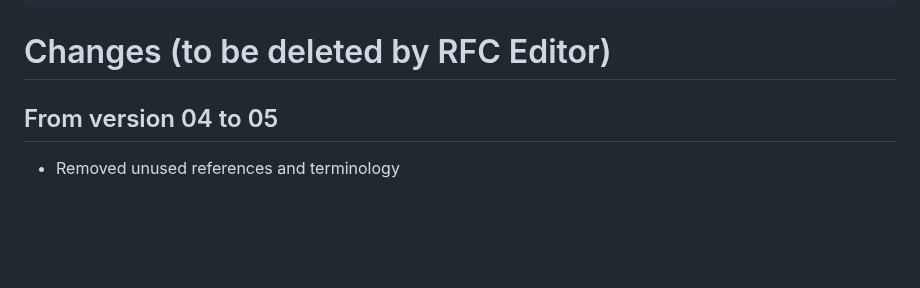
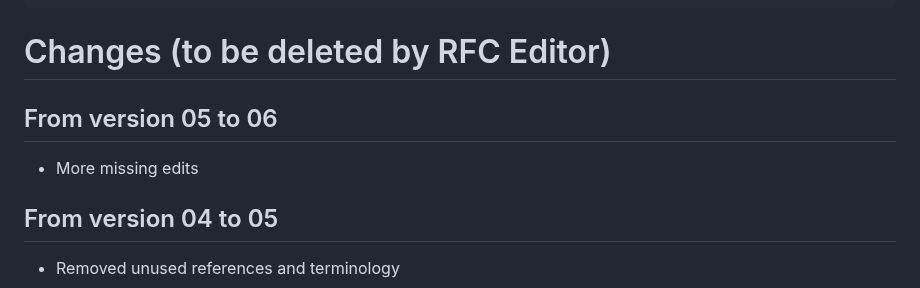
Before and after one commit to netconf-wg/restconf-trace-ctx-headers, a Markdown page: draft-ietf-netconf-restconf-trace-ctx-headers.md, the part around one of its changes. Drawn GitHub-style; blank space fills up the shorter version.

```diff
--- a/draft-ietf-netconf-restconf-trace-ctx-headers.md
+++ b/draft-ietf-netconf-restconf-trace-ctx-headers.md
@@ -212,6 +212,8 @@ To which the server responds with an error message:
      }
 
 # Changes (to be deleted by RFC Editor)
+## From version 05 to 06
+- More missing edits
 
 ## From version 04 to 05
 - Removed unused references and terminology
```
Also changed, not shown: other parts of draft-ietf-netconf-restconf-trace-ctx-headers.md (+1 -1 lines).
